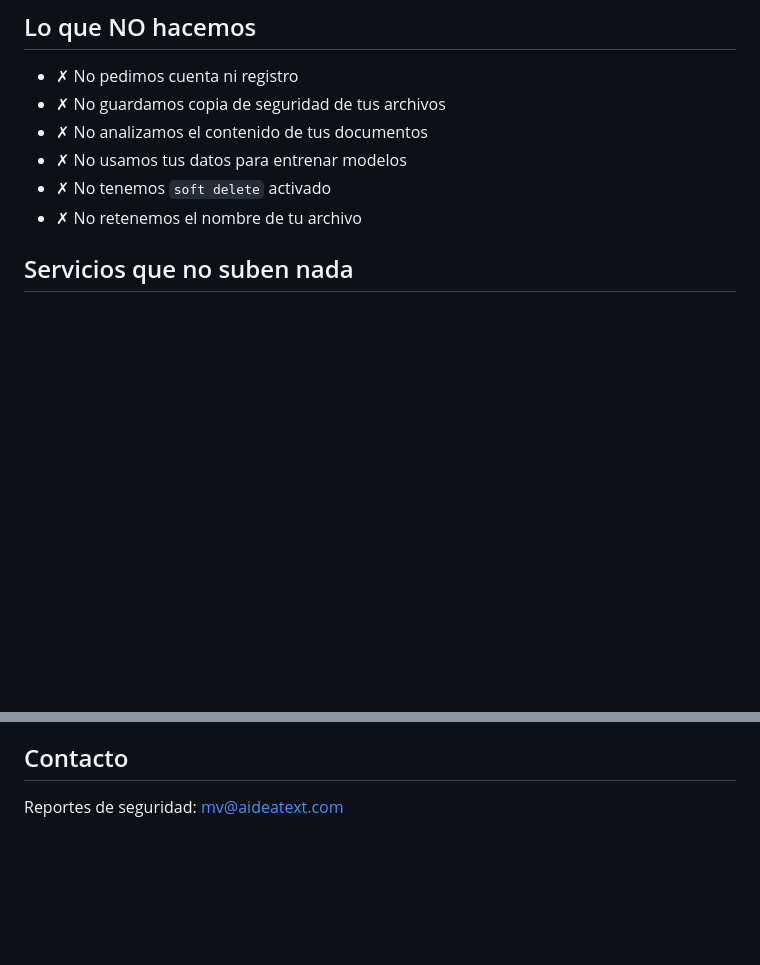
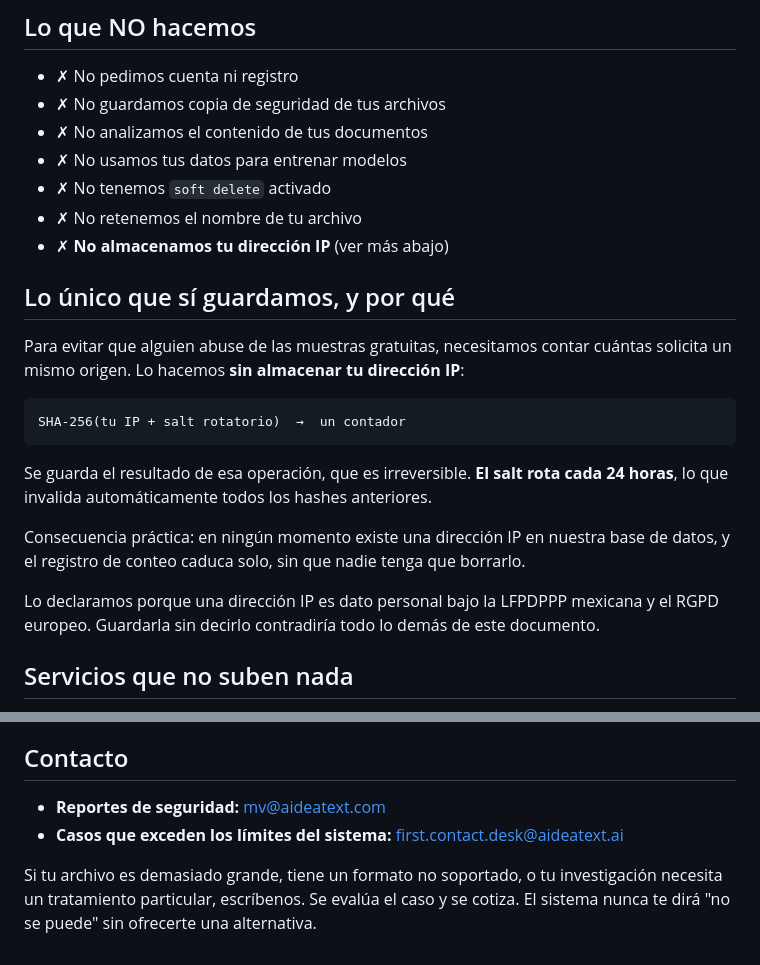
Before and after one commit to aideatext/aideatext-desk, a Markdown page: SECURITY.md, 2 parts joined by grey strips. Drawn GitHub-style; blank space fills up the shorter version.

Commit message:
Cierra los dos huecos de la revision del spec
Muestra gratuita (§2.3): 1 minuto / 1 pagina, elegidos por el usuario.
La interfaz pide expresamente el fragmento MAS DIFICIL -- varias voces
simultaneas, ruido de fondo, la pagina peor escaneada. Invierte la
logica habitual de las demos: genera confianza y elimina disputas
posteriores, porque nadie puede alegar que no se le advirtio.

Desbordamiento (§2.4): todo lo que excede los limites tecnicos se deriva
a first.contact.desk@aideatext.ai en vez de rechazarse. Convierte el
fallo tecnico en entrada al carril asistido, que es el de mayor margen.

Anti-abuso (§2.5): el riesgo se evalua BAJO por economia -- robar 6 horas
en trozos de 1 minuto exige 360 subidas manuales para ahorrar $8. Tres
capas bastan: limite de 1 min, Cloudflare Turnstile, y limite por hash
de IP con salt rotatorio cada 24 h. La IP nunca se almacena; el salt
rotatorio da caducidad automatica sin borrado que administrar.
Declarado en SECURITY.md porque una IP es dato personal bajo LFPDPPP y
RGPD, y omitirlo contradiria el argumento central del producto.
Rotacion de proveedor de captcha descartada: complejidad sin atacante.

Minimo de cobro (§4): 30 minutos, por comisiones de pasarela. A $1 USD
Stripe se lleva ~18%; a $4 USD, 7.5%. Pendiente de confirmacion.

Co-Authored-By: Claude Opus 5 (1M context) <noreply@anthropic.com>

````diff
--- a/SECURITY.md
+++ b/SECURITY.md
@@ -12,6 +12,25 @@ Este documento es público y describe exactamente qué ocurre con tus archivos.
 - ✗ No usamos tus datos para entrenar modelos
 - ✗ No tenemos `soft delete` activado
 - ✗ No retenemos el nombre de tu archivo
+- ✗ **No almacenamos tu dirección IP** (ver más abajo)
+
+## Lo único que sí guardamos, y por qué
+
+Para evitar que alguien abuse de las muestras gratuitas, necesitamos contar cuántas
+solicita un mismo origen. Lo hacemos **sin almacenar tu dirección IP**:
+
+```
+SHA-256(tu IP + salt rotatorio)  →  un contador
+```
+
+Se guarda el resultado de esa operación, que es irreversible. **El salt rota cada 24
+horas**, lo que invalida automáticamente todos los hashes anteriores.
+
+Consecuencia práctica: en ningún momento existe una dirección IP en nuestra base de
+datos, y el registro de conteo caduca solo, sin que nadie tenga que borrarlo.
+
+Lo declaramos porque una dirección IP es dato personal bajo la LFPDPPP mexicana y el
+RGPD europeo. Guardarla sin decirlo contradiría todo lo demás de este documento.
 
 ## Servicios que no suben nada
 
@@ -92,4 +111,9 @@ intentamos construir.
 
 ## Contacto
 
-Reportes de seguridad: mv@aideatext.com
+- **Reportes de seguridad:** mv@aideatext.com
+- **Casos que exceden los límites del sistema:** first.contact.desk@aideatext.ai
+
+Si tu archivo es demasiado grande, tiene un formato no soportado, o tu investigación
+necesita un tratamiento particular, escríbenos. Se evalúa el caso y se cotiza. El
+sistema nunca te dirá "no se puede" sin ofrecerte una alternativa.
````
Also changed, not shown: 1 other file.
